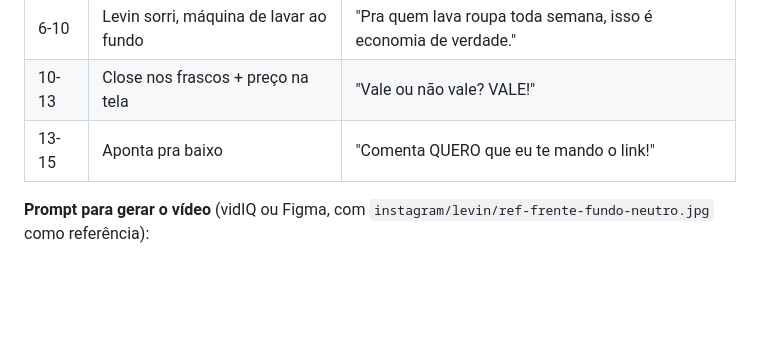
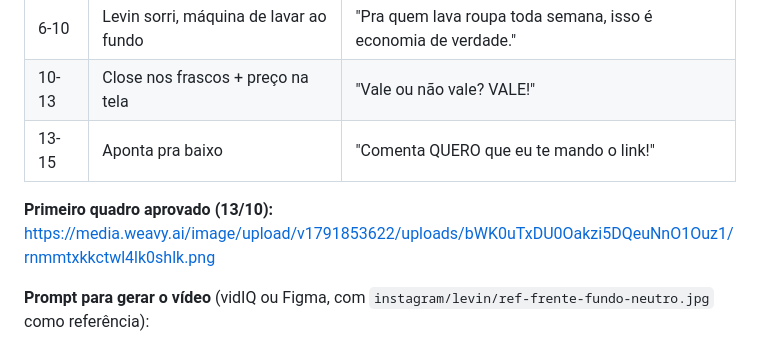
Before and after one commit to vancrisilva-blip/achou-levou-flow, a Markdown page: instagram/produtos/2026-10-12-lote-1.md, the part around the change. Rendered like a GitHub page; blank space fills up the shorter version.

```diff
--- a/instagram/produtos/2026-10-12-lote-1.md
+++ b/instagram/produtos/2026-10-12-lote-1.md
@@ -21,6 +21,8 @@
 | 6-10 | Levin sorri, máquina de lavar ao fundo | "Pra quem lava roupa toda semana, isso é economia de verdade." |
 | 10-13 | Close nos frascos + preço na tela | "Vale ou não vale? VALE!" |
 | 13-15 | Aponta pra baixo | "Comenta QUERO que eu te mando o link!" |
+
+**Primeiro quadro aprovado (13/10):** https://media.weavy.ai/image/upload/v1791853622/uploads/bWK0uTxDU0Oakzi5DQeuNnO1Ouz1/rnmmtxkkctwl4lk0shlk.png
 
 **Prompt para gerar o vídeo** (vidIQ ou Figma, com `instagram/levin/ref-frente-fundo-neutro.jpg` como referência):
 > Vertical UGC Instagram Reel. The SAME young Brazilian woman as the reference image (golden tan skin, brown eyes, long wavy black hair parted in the middle, beige knit cardigan over a cream top) in a bright cozy laundry room with a washing machine and plants, soft golden light, photorealistic, handheld close-up. She holds three pink 750ml OMO liquid laundry detergent bottles (as in instagram/midia/omo/produto-omo-kit3.jpg) near her face with a surprised happy expression and says in Brazilian Portuguese, warm cheerful medium-pitched voice: "Gente, olha isso! Kit com três Omo líquido, ciclo rápido! Vale ou não vale? Vale! Comenta QUERO que eu te mando o link!" She smiles, tilts her head and points down. Natural lip sync, no text on screen, no logos.
```
Also changed, not shown: instagram/levin/README.md (+7 -0 lines).
